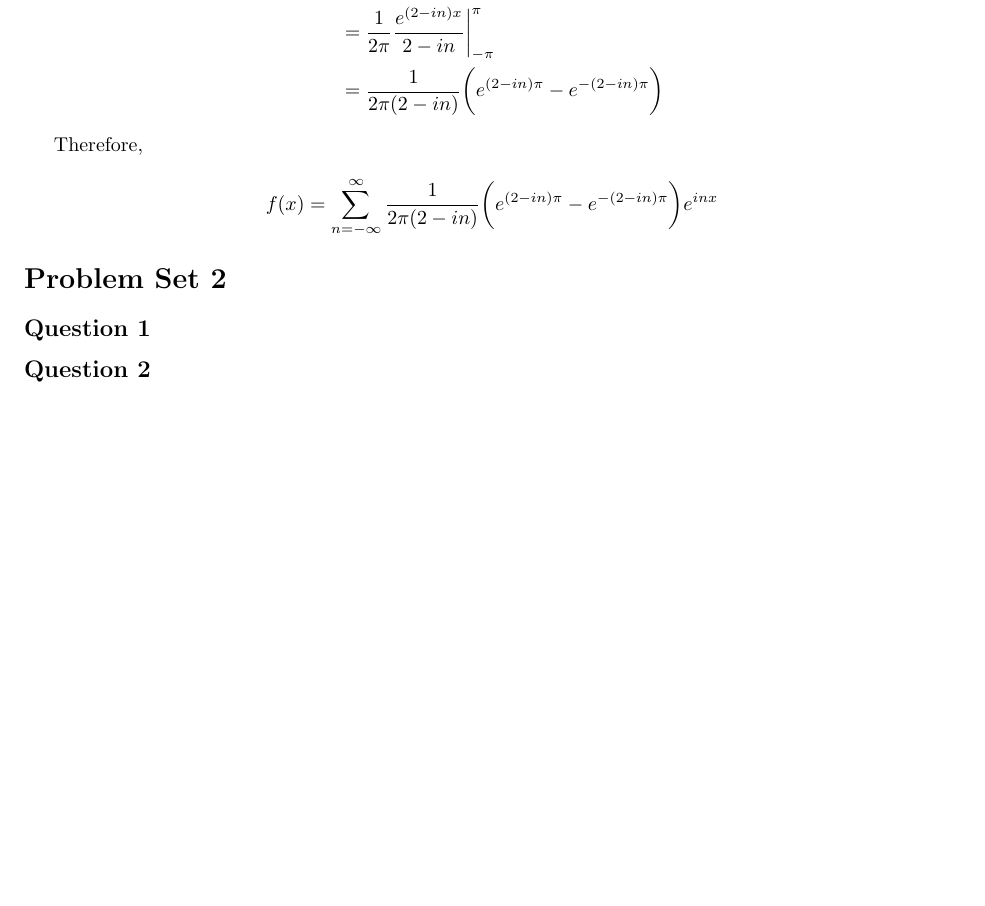
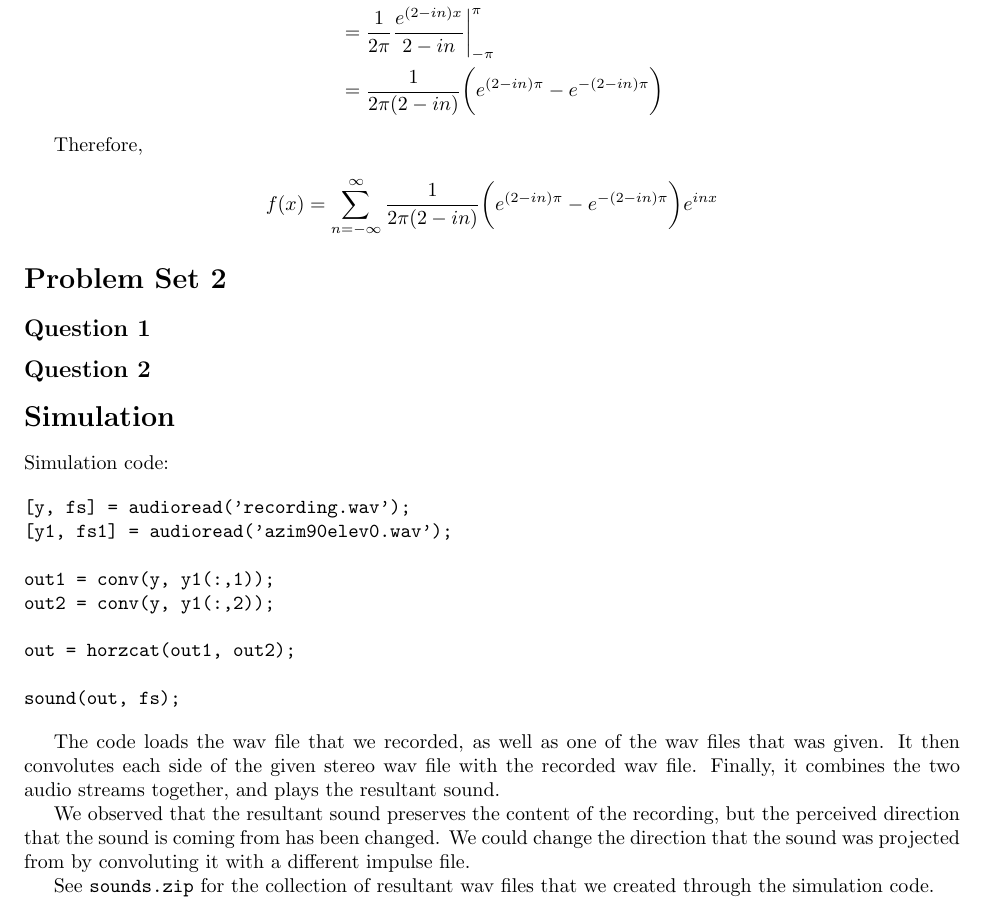
Before and after one commit to tpcstld/math213, a LaTeX document (a8/a8.answers.tex): part of page 3 of 3, cut so that both start at the same text, the shorter picture padded with empty space. Compiled offline with pdfLaTeX.

Commit message:
Add simulation writeup and zipped up the sounds

```diff
--- a/a8/a8.answers.tex
+++ b/a8/a8.answers.tex
@@ -70,4 +70,33 @@ $$f(x) = \sum_{n=-\infty}^{\infty} \frac{1}{2\pi(2 - in)}\bigg(e^{(2 - in)\pi} -
 \section*{Problem Set 2}
 \subsection*{Question 1}
 \subsection*{Question 2}
+
+\section*{Simulation}
+
+Simulation code:
+
+\begin{verbatim}
+[y, fs] = audioread('recording.wav');
+[y1, fs1] = audioread('azim90elev0.wav');
+
+out1 = conv(y, y1(:,1));
+out2 = conv(y, y1(:,2));
+
+out = horzcat(out1, out2);
+
+sound(out, fs);
+\end{verbatim}
+
+The code loads the wav file that we recorded, as well as one of the wav files that was given.
+It then convolutes each side of the given stereo wav file with the recorded wav file.
+Finally, it combines the two audio streams together, and plays the resultant sound.
+
+We observed that the resultant sound preserves the content of the recording, but
+the perceived direction that the sound is coming from has been changed. We could
+change the direction that the sound was projected from by convoluting it with
+a different impulse file.
+
+See \texttt{sounds.zip} for the collection of resultant wav files that we created
+through the simulation code.
+
 \end{document}
```
Also changed, not shown: a8/a8.answers.pdf, 1 other file.
